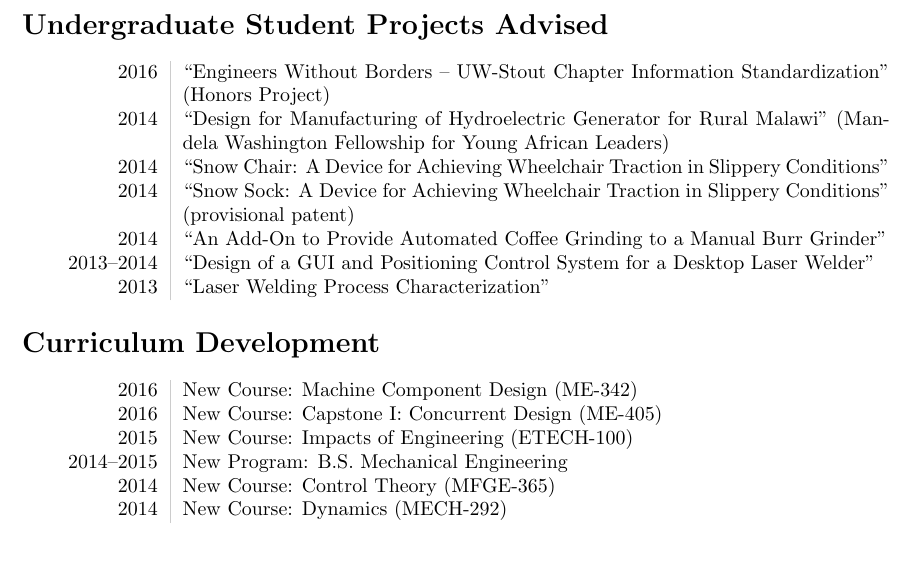
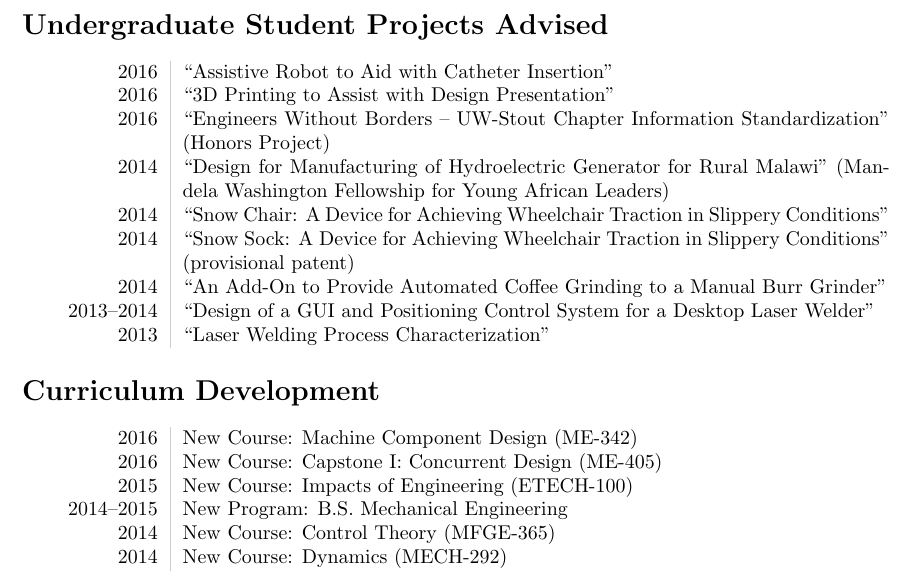
Before and after one commit to devinberg/CV, a LaTeX CV (Berg-CV.tex, which reads students_advised.tex): part of page 8 of 9, cut so that both start at the same text. Compiled offline with pdfLaTeX.

Commit message:
adding past summer projects

```diff
--- a/students_advised.tex
+++ b/students_advised.tex
@@ -5,6 +5,8 @@
 
 \section*{Undergraduate Student Projects Advised}
 \begin{tabular}{L!{\VRule}R}
+2016&``Assistive Robot to Aid with Catheter Insertion''\\
+2016&``3D Printing to Assist with Design Presentation''\\
 2016&``Engineers Without Borders – UW-Stout Chapter Information Standardization'' (Honors Project)\\
 2014&``Design for Manufacturing of Hydroelectric Generator for Rural Malawi" (Mandela Washington Fellowship for Young African Leaders)\\
 2014&``Snow Chair: A Device for Achieving Wheelchair Traction in Slippery Conditions"\\
```
